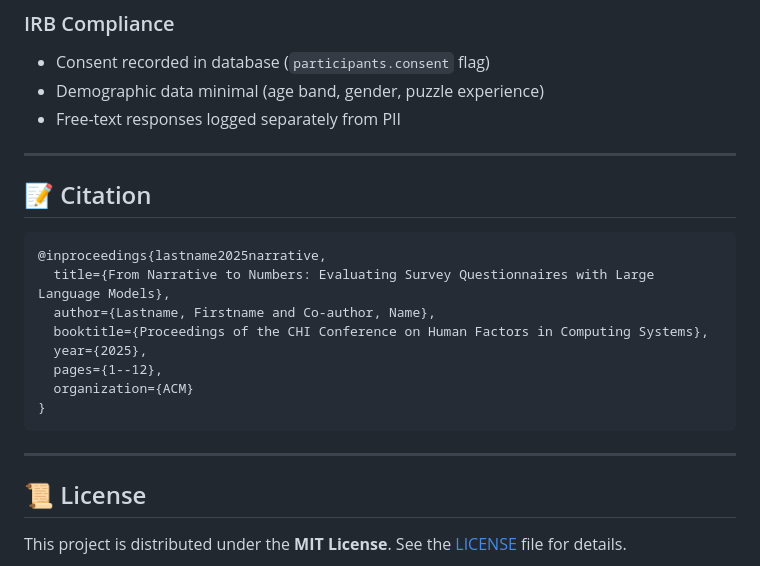
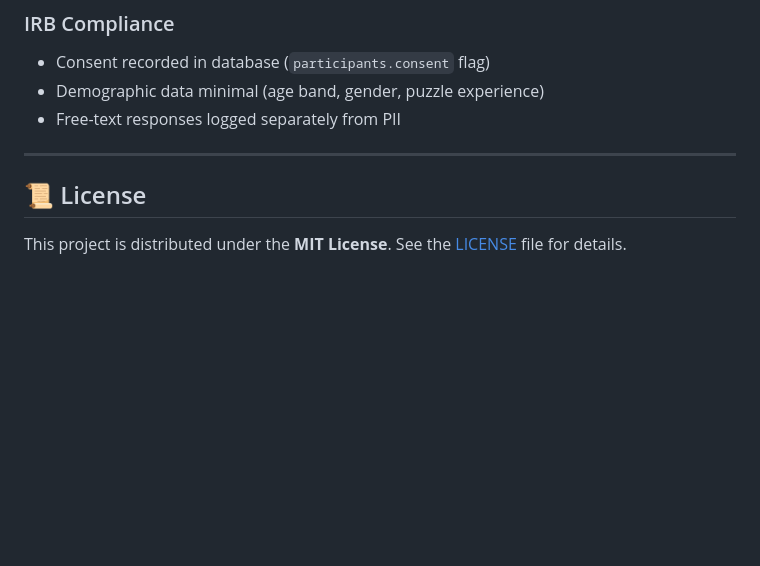
Before and after one commit to Akashdeep1000/NarrativetoNumbers, a Markdown page: README.md, the part around the change. Rendered like a GitHub page; blank space fills up the shorter version.

Commit message:
README
README.

````diff
--- a/README.md
+++ b/README.md
@@ -244,20 +244,8 @@ LLM_MODEL = "gpt-4o-mini"  # Set via env: LLM_MODEL=gpt-4o-mini
 
 ---
 
-## 📝 Citation
 
-```bibtex
-@inproceedings{lastname2025narrative,
-  title={From Narrative to Numbers: Evaluating Survey Questionnaires with Large Language Models},
-  author={Lastname, Firstname and Co-author, Name},
-  booktitle={Proceedings of the CHI Conference on Human Factors in Computing Systems},
-  year={2025},
-  pages={1--12},
-  organization={ACM}
-}
-```
 
----
 
 ## 📜 License
 
````
